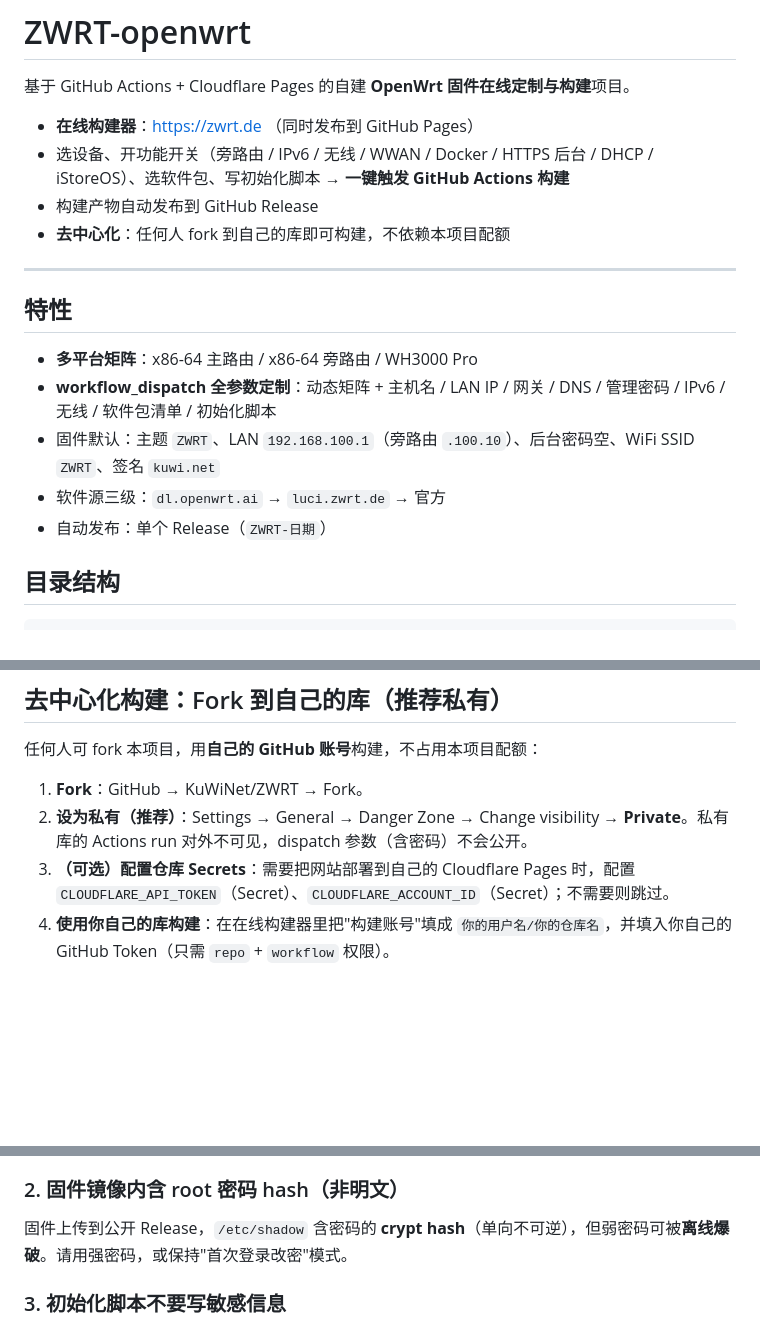
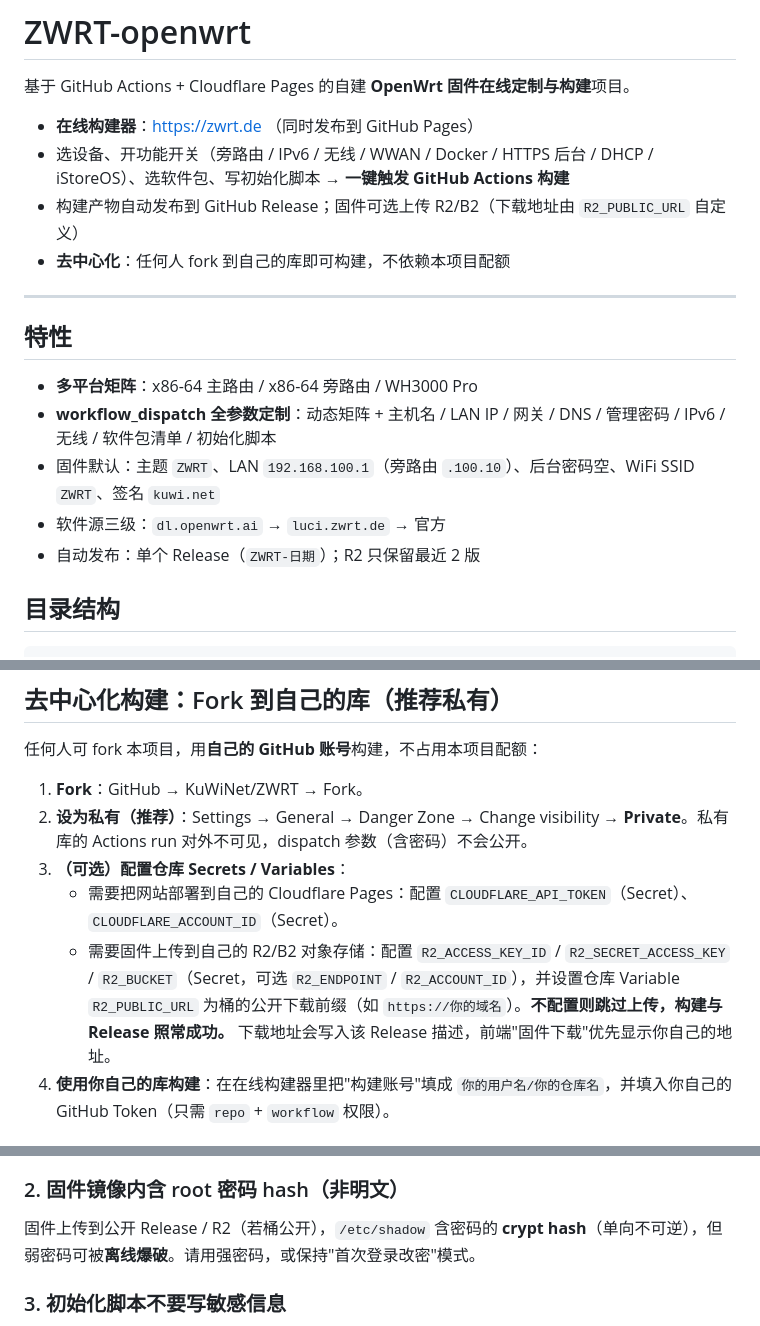
Before and after one commit to KuwiNet/ZWRT, a Markdown page: README.md, 3 parts joined by grey strips. Drawn GitHub-style; blank space fills up the shorter version.

Commit message:
docs: 更新 README（fork 私有库 / 安全事项 / 在线构建器 / 去中心化说明）

```diff
--- a/README.md
+++ b/README.md
@@ -4,7 +4,7 @@
 
 - **在线构建器**：https://zwrt.de （同时发布到 GitHub Pages）
 - 选设备、开功能开关（旁路由 / IPv6 / 无线 / WWAN / Docker / HTTPS 后台 / DHCP / iStoreOS）、选软件包、写初始化脚本 → **一键触发 GitHub Actions 构建**
-- 构建产物自动发布到 GitHub Release
+- 构建产物自动发布到 GitHub Release；固件可选上传 R2/B2（下载地址由 `R2_PUBLIC_URL` 自定义）
 - **去中心化**：任何人 fork 到自己的库即可构建，不依赖本项目配额
 
 ---
@@ -15,7 +15,7 @@
 - **workflow_dispatch 全参数定制**：动态矩阵 + 主机名 / LAN IP / 网关 / DNS / 管理密码 / IPv6 / 无线 / 软件包清单 / 初始化脚本
 - 固件默认：主题 `ZWRT`、LAN `192.168.100.1`（旁路由 `.100.10`）、后台密码空、WiFi SSID `ZWRT`、签名 `kuwi.net`
 - 软件源三级：`dl.openwrt.ai` → `luci.zwrt.de` → 官方
-- 自动发布：单个 Release（`ZWRT-日期`）
+- 自动发布：单个 Release（`ZWRT-日期`）；R2 只保留最近 2 版
 
 ## 目录结构
 
@@ -85,7 +85,9 @@
 
 1. **Fork**：GitHub → KuWiNet/ZWRT → Fork。
 2. **设为私有（推荐）**：Settings → General → Danger Zone → Change visibility → **Private**。私有库的 Actions run 对外不可见，dispatch 参数（含密码）不会公开。
-3. **（可选）配置仓库 Secrets**：需要把网站部署到自己的 Cloudflare Pages 时，配置 `CLOUDFLARE_API_TOKEN`（Secret）、`CLOUDFLARE_ACCOUNT_ID`（Secret）；不需要则跳过。
+3. **（可选）配置仓库 Secrets / Variables**：
+   - 需要把网站部署到自己的 Cloudflare Pages：配置 `CLOUDFLARE_API_TOKEN`（Secret）、`CLOUDFLARE_ACCOUNT_ID`（Secret）。
+   - 需要固件上传到自己的 R2/B2 对象存储：配置 `R2_ACCESS_KEY_ID` / `R2_SECRET_ACCESS_KEY` / `R2_BUCKET`（Secret，可选 `R2_ENDPOINT` / `R2_ACCOUNT_ID`），并设置仓库 Variable `R2_PUBLIC_URL` 为桶的公开下载前缀（如 `https://你的域名`）。**不配置则跳过上传，构建与 Release 照常成功。** 下载地址会写入该 Release 描述，前端"固件下载"优先显示你自己的地址。
 4. **使用你自己的库构建**：在在线构建器里把"构建账号"填成 `你的用户名/你的仓库名`，并填入你自己的 GitHub Token（只需 `repo` + `workflow` 权限）。
 
 ## 安全事项（重要）
@@ -99,7 +101,7 @@
 - 若用公开 `KuWiNet/ZWRT` 构建，**管理密码请留空**（走首次开机改密），固件和 dispatch 中都不会有密码。
 
 ### 2. 固件镜像内含 root 密码 hash（非明文）
-固件上传到公开 Release，`/etc/shadow` 含密码的 **crypt hash**（单向不可逆），但弱密码可被**离线爆破**。请用强密码，或保持"首次登录改密"模式。
+固件上传到公开 Release / R2（若桶公开），`/etc/shadow` 含密码的 **crypt hash**（单向不可逆），但弱密码可被**离线爆破**。请用强密码，或保持"首次登录改密"模式。
 
 ### 3. 初始化脚本不要写敏感信息
 `init_script` 会随 dispatch 暴露且解码后为**明文脚本**。**不要**在初始化脚本里写密码 / Token / API Key。
```
Also changed, not shown: other parts of README.md (+1 -0 lines).
